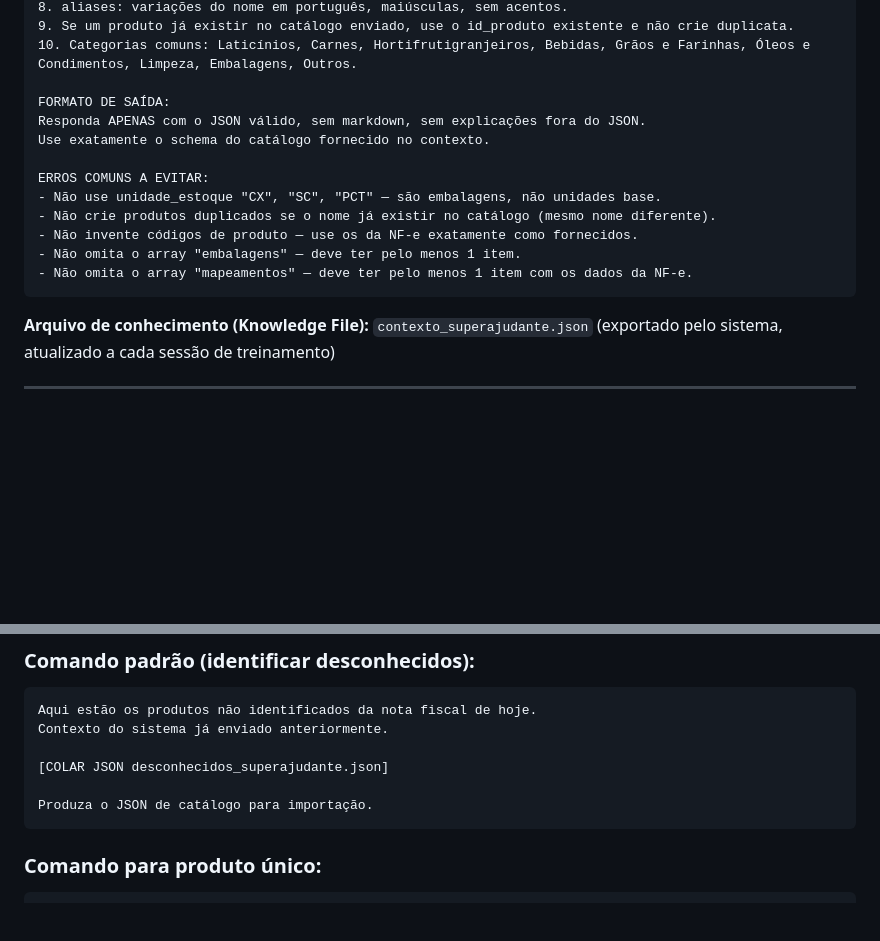
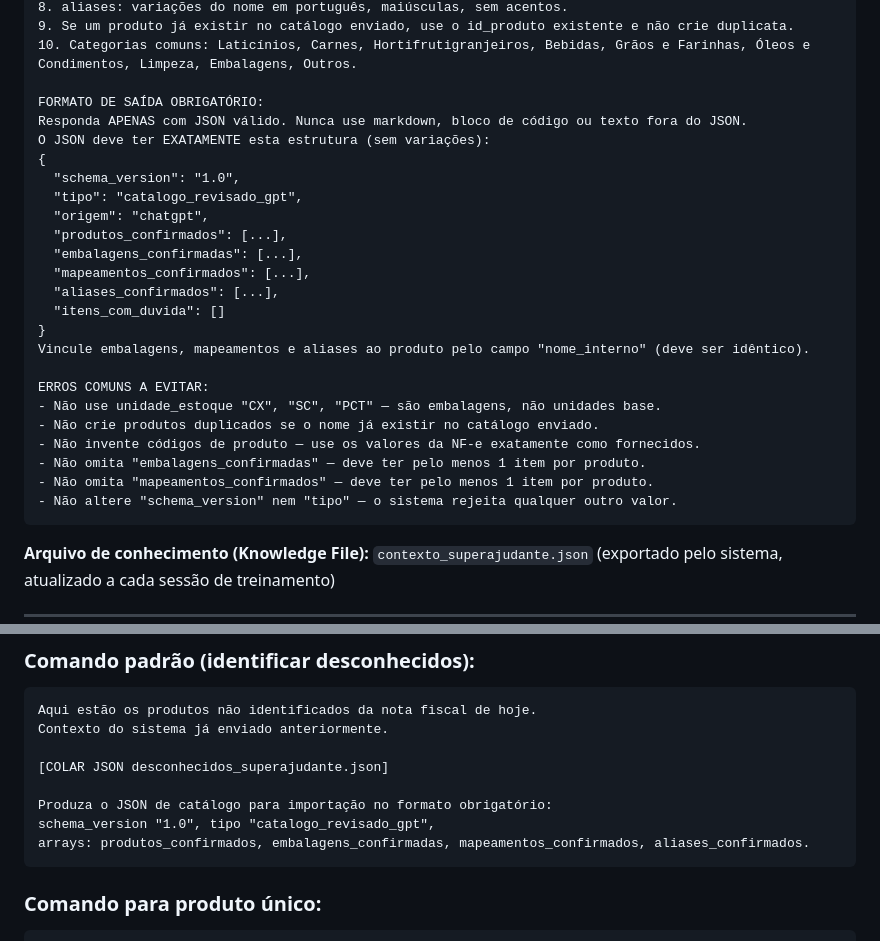
Before and after one commit to doisnumero429-sudo/Superajudante, a Markdown page: docs/treinador-notas-documentacao.md, 2 parts joined by grey strips. GitHub-like rendering; blank space fills up the shorter version.

````diff
--- a/docs/treinador-notas-documentacao.md
+++ b/docs/treinador-notas-documentacao.md
@@ -794,16 +794,28 @@ REGRAS OBRIGATÓRIAS:
 9. Se um produto já existir no catálogo enviado, use o id_produto existente e não crie duplicata.
 10. Categorias comuns: Laticínios, Carnes, Hortifrutigranjeiros, Bebidas, Grãos e Farinhas, Óleos e Condimentos, Limpeza, Embalagens, Outros.
 
-FORMATO DE SAÍDA:
-Responda APENAS com o JSON válido, sem markdown, sem explicações fora do JSON.
-Use exatamente o schema do catálogo fornecido no contexto.
+FORMATO DE SAÍDA OBRIGATÓRIO:
+Responda APENAS com JSON válido. Nunca use markdown, bloco de código ou texto fora do JSON.
+O JSON deve ter EXATAMENTE esta estrutura (sem variações):
+{
+  "schema_version": "1.0",
+  "tipo": "catalogo_revisado_gpt",
+  "origem": "chatgpt",
+  "produtos_confirmados": [...],
+  "embalagens_confirmadas": [...],
+  "mapeamentos_confirmados": [...],
+  "aliases_confirmados": [...],
+  "itens_com_duvida": []
+}
+Vincule embalagens, mapeamentos e aliases ao produto pelo campo "nome_interno" (deve ser idêntico).
 
 ERROS COMUNS A EVITAR:
 - Não use unidade_estoque "CX", "SC", "PCT" — são embalagens, não unidades base.
-- Não crie produtos duplicados se o nome já existir no catálogo (mesmo nome diferente).
-- Não invente códigos de produto — use os da NF-e exatamente como fornecidos.
-- Não omita o array "embalagens" — deve ter pelo menos 1 item.
-- Não omita o array "mapeamentos" — deve ter pelo menos 1 item com os dados da NF-e.
+- Não crie produtos duplicados se o nome já existir no catálogo enviado.
+- Não invente códigos de produto — use os valores da NF-e exatamente como fornecidos.
+- Não omita "embalagens_confirmadas" — deve ter pelo menos 1 item por produto.
+- Não omita "mapeamentos_confirmados" — deve ter pelo menos 1 item por produto.
+- Não altere "schema_version" nem "tipo" — o sistema rejeita qualquer outro valor.
 ```
 
 **Arquivo de conhecimento (Knowledge File):** `contexto_superajudante.json` (exportado pelo sistema, atualizado a cada sessão de treinamento)
@@ -819,7 +831,9 @@ Contexto do sistema já enviado anteriormente.
 
 [COLAR JSON desconhecidos_superajudante.json]
 
-Produza o JSON de catálogo para importação.
+Produza o JSON de catálogo para importação no formato obrigatório:
+schema_version "1.0", tipo "catalogo_revisado_gpt",
+arrays: produtos_confirmados, embalagens_confirmadas, mapeamentos_confirmados, aliases_confirmados.
 ```
 
 ### Comando para produto único:
````
Also changed, not shown: other parts of docs/treinador-notas-documentacao.md (+57 -57 lines).
